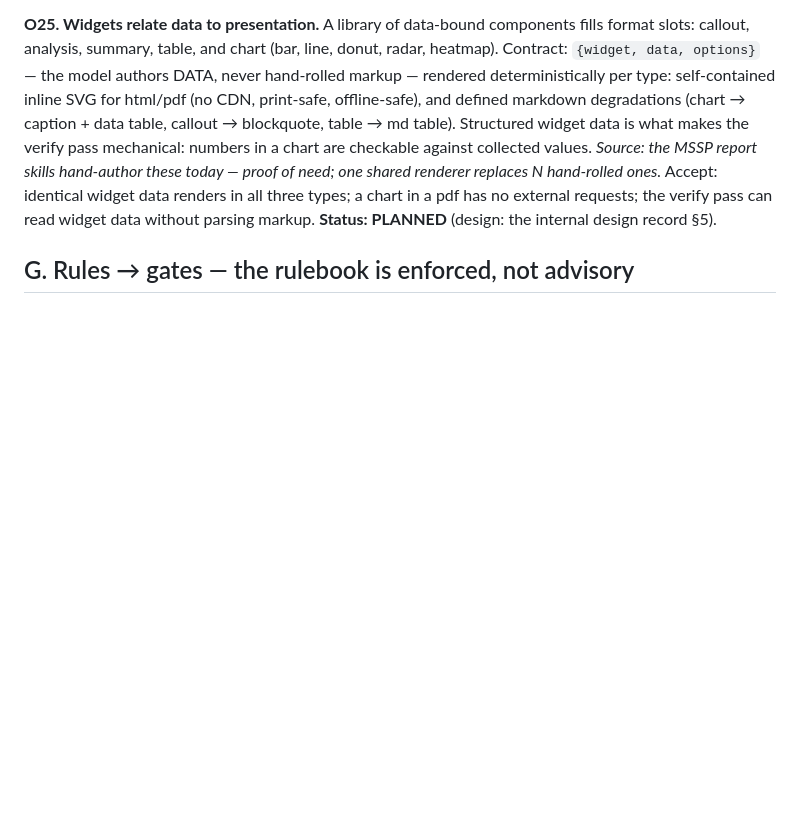
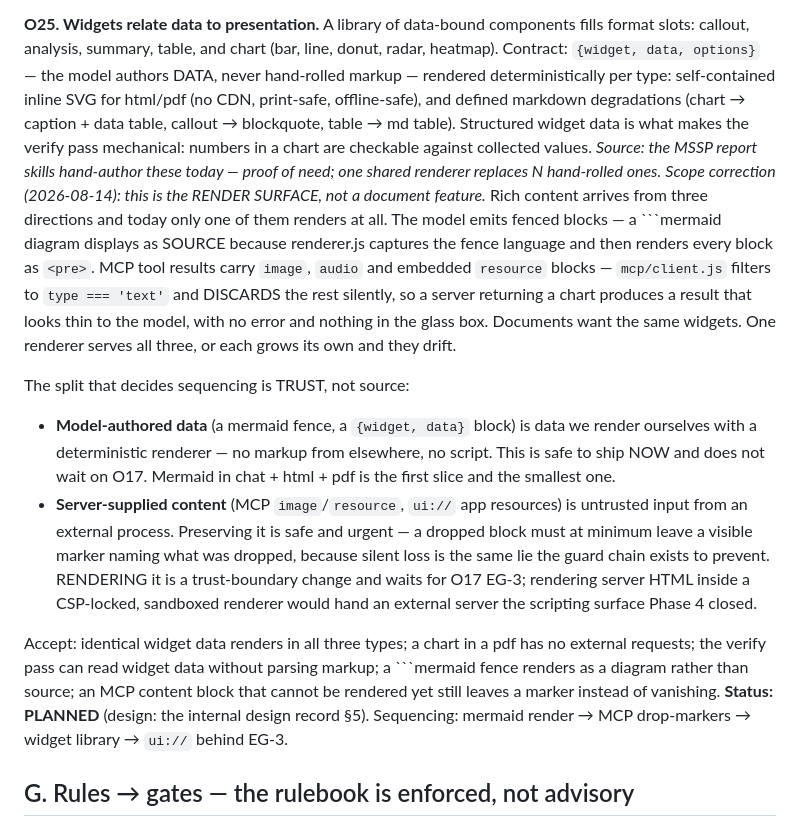
Before and after one commit to coretez/agnostic-chat, a Markdown page: docs/HARNESS_OBJECTIVES.md, the part around the change. Drawn GitHub-style; blank space fills up the shorter version.

Commit message:
O25 rescoped: the render surface, sequenced by trust not source
The MCP content hole and the mermaid-as-source problem are one objective, not
two chores. Rich content arrives from three directions — model fences, MCP
tool results, documents — and today only text renders anywhere.

What decides sequencing is trust:
· model-authored data (a mermaid fence, {widget,data}) is rendered by our own
  deterministic renderer — no foreign markup, no script. Ships now, does not
  wait on O17. Mermaid in chat/html/pdf is the first and smallest slice.
· server-supplied content (MCP image/resource, ui:// app resources) is
  untrusted input. PRESERVING it is urgent and safe — a dropped block must
  leave a visible marker, because silent loss is the same lie the guard chain
  exists to prevent. RENDERING it waits for O17 EG-3: server HTML inside a
  CSP-locked sandboxed renderer is the surface Phase 4 closed.

Sequence: mermaid render → MCP drop-markers → widget library → ui:// behind EG-3.

````diff
--- a/docs/HARNESS_OBJECTIVES.md
+++ b/docs/HARNESS_OBJECTIVES.md
@@ -389,10 +389,37 @@ Structured widget data is what makes the verify pass mechanical: numbers
 in a chart are checkable against collected values.
 *Source: the MSSP report skills hand-author these today — proof of need;
 one shared renderer replaces N hand-rolled ones.*
+*Scope correction (2026-08-14): this is the RENDER SURFACE, not a document
+feature.* Rich content arrives from three directions and today only one of
+them renders at all. The model emits fenced blocks — a ```mermaid diagram
+displays as SOURCE because renderer.js captures the fence language and then
+renders every block as `<pre>`. MCP tool results carry `image`, `audio` and
+embedded `resource` blocks — `mcp/client.js` filters to `type === 'text'` and
+DISCARDS the rest silently, so a server returning a chart produces a result
+that looks thin to the model, with no error and nothing in the glass box.
+Documents want the same widgets. One renderer serves all three, or each grows
+its own and they drift.
+
+The split that decides sequencing is TRUST, not source:
+- **Model-authored data** (a mermaid fence, a `{widget, data}` block) is data
+  we render ourselves with a deterministic renderer — no markup from
+  elsewhere, no script. This is safe to ship NOW and does not wait on O17.
+  Mermaid in chat + html + pdf is the first slice and the smallest one.
+- **Server-supplied content** (MCP `image`/`resource`, `ui://` app resources)
+  is untrusted input from an external process. Preserving it is safe and
+  urgent — a dropped block must at minimum leave a visible marker naming what
+  was dropped, because silent loss is the same lie the guard chain exists to
+  prevent. RENDERING it is a trust-boundary change and waits for O17 EG-3;
+  rendering server HTML inside a CSP-locked, sandboxed renderer would hand an
+  external server the scripting surface Phase 4 closed.
+
 Accept: identical widget data renders in all three types; a chart in a
 pdf has no external requests; the verify pass can read widget data
-without parsing markup.
-**Status: PLANNED** (design: the internal design record §5).
+without parsing markup; a ```mermaid fence renders as a diagram rather than
+source; an MCP content block that cannot be rendered yet still leaves a
+marker instead of vanishing.
+**Status: PLANNED** (design: the internal design record §5). Sequencing:
+mermaid render → MCP drop-markers → widget library → `ui://` behind EG-3.
 
 ## G. Rules → gates — the rulebook is enforced, not advisory
 
````
